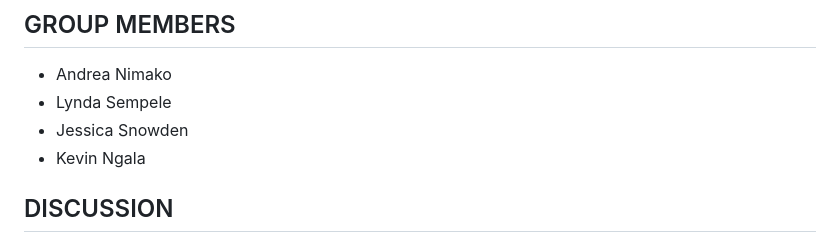
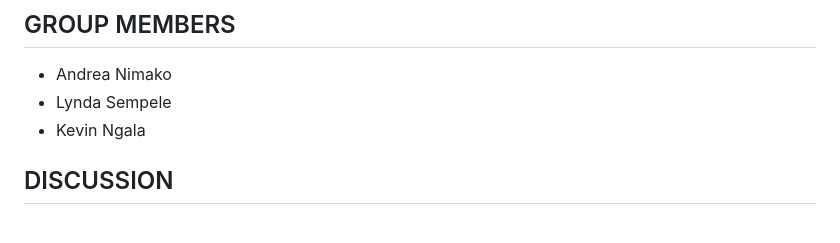
Before and after one commit to Andreanimako/covid-19-visualisation, a Markdown page: README.md, the part around the change. Drawn GitHub-style.

```diff
--- a/README.md
+++ b/README.md
@@ -92,7 +92,6 @@ An agile project management approach was followed by the group members to ensure
 ## GROUP MEMBERS
 - Andrea Nimako
 - Lynda Sempele
-- Jessica Snowden
 - Kevin Ngala
 
 ## DISCUSSION
```
